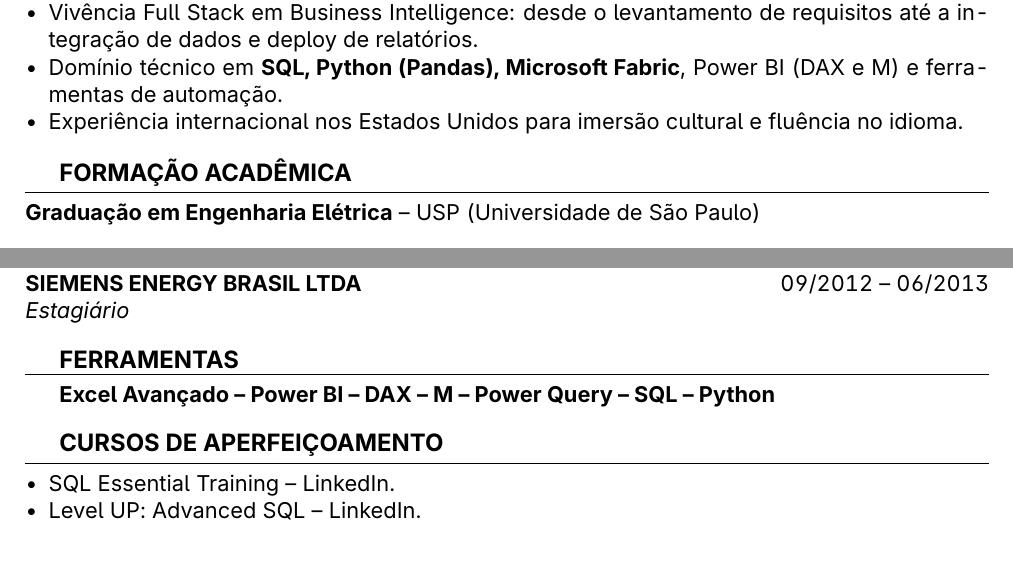
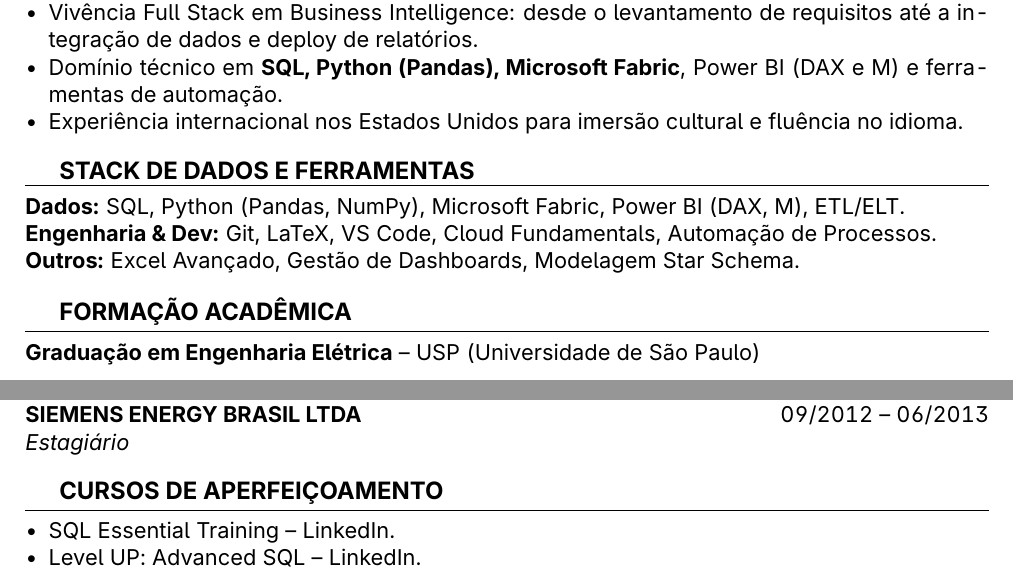
Before and after one commit to r2pedrosa/meu-cv-dados, a LaTeX document (main.tex): two parts of pages 1 and 2 of 2, joined at a grey line, cut so that both start at the same text. Compiled offline with pdfLaTeX.

Commit message:
style; Alteracao das stacks, posicao e estrutura

```diff
--- a/main.tex
+++ b/main.tex
@@ -60,6 +54,13 @@ LinkedIn: \textbf{\href{https://www.linkedin.com/in/rafaelgpedrosa/}{rafaelgpedr
     \item Domínio técnico em \textbf{SQL, Python (Pandas), Microsoft Fabric}, Power BI (DAX e M) e ferramentas de automação.
     \item Experiência internacional nos Estados Unidos para imersão cultural e fluência no idioma.
 \end{itemize}
+
+% --- Habilidades Técnicas ---
+\resumosection{Stack de Dados e Ferramentas}
+\noindent
+\textbf{Dados:} SQL, Python (Pandas, NumPy), Microsoft Fabric, Power BI (DAX, M), ETL/ELT. \\
+\textbf{Engenharia \& Dev:} Git, LaTeX, VS Code, Cloud Fundamentals, Automação de Processos. \\
+\textbf{Outros:} Excel Avançado, Gestão de Dashboards, Modelagem Star Schema.
 
 % --- Formação ---
 \resumosection{FORMAÇÃO ACADÊMICA}
@@ -138,12 +139,6 @@ LinkedIn: \textbf{\href{https://www.linkedin.com/in/rafaelgpedrosa/}{rafaelgpedr
 \textbf{SIEMENS ENERGY BRASIL LTDA } \hfill 09/2012 -- 06/2013 \\
 \textit{Estagiário}
 
-% --- Habilidades Técnicas ---
-\resumosection{ferramentas}
-% \begin{center}
-\textbf{Excel Avançado -- Power BI -- DAX -- M -- Power Query -- SQL -- Python }
-% \end{center}
-
 \resumosection{CURSOS DE APERFEIÇOAMENTO}
 \begin{itemize}[leftmargin=*, noitemsep]
     \item SQL Essential Training -- LinkedIn.
```
Also changed, not shown: main.pdf, main.tex (6 more changed lines).
